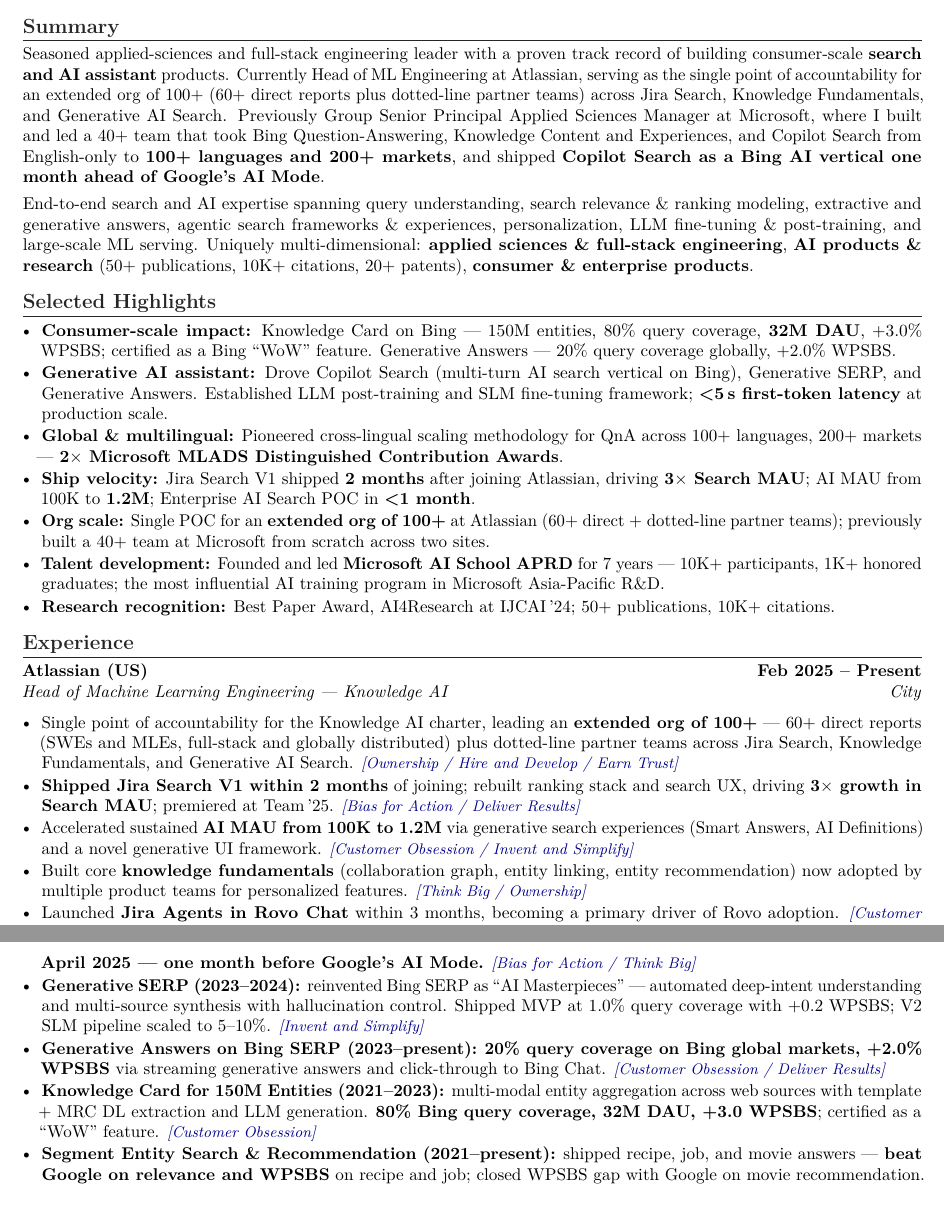
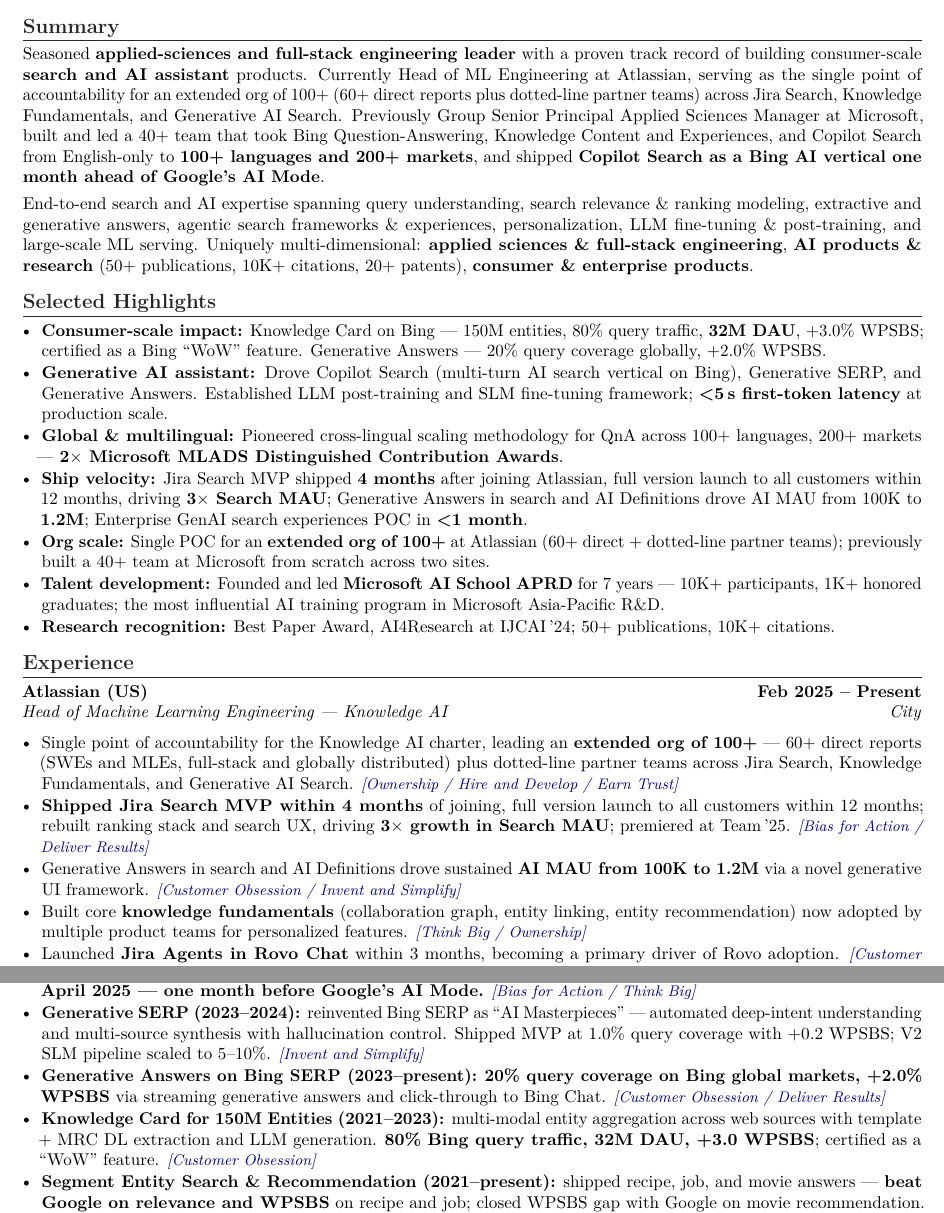
Before and after one commit to gongyiming1013-tech/Resume, a LaTeX document (MingGong/Ming_Gong_Amazon_PrimeVideo.tex): two parts of pages 1 and 2 of 2, joined at a grey line, cut so that both start at the same text. Compiled offline with pdfLaTeX.

Commit message:
Refine summary and Atlassian details
- Bold 'applied-sciences and full-stack engineering leader'
- Remove first person 'I' from summary
- 80% query coverage -> query traffic
- Jira Search V1 2mo -> MVP 4mo + full version 12mo
- AI MAU description: Generative Answers in search and AI Definitions
- Enterprise AI Search -> Enterprise GenAI search experiences
- Regenerate PDF

Co-authored-by: Copilot <223556219+Copilot@users.noreply.github.com>

```diff
--- a/MingGong/Ming_Gong_Amazon_PrimeVideo.tex
+++ b/MingGong/Ming_Gong_Amazon_PrimeVideo.tex
@@ -41,16 +41,16 @@
 
 % ========== SUMMARY ==========
 \section*{Summary}
-Seasoned applied-sciences and full-stack engineering leader with a proven track record of building consumer-scale \textbf{search and AI assistant} products. Currently Head of ML Engineering at Atlassian, serving as the single point of accountability for an extended org of 100+ (60+ direct reports plus dotted-line partner teams) across Jira Search, Knowledge Fundamentals, and Generative AI Search. Previously Group Senior Principal Applied Sciences Manager at Microsoft, where I built and led a 40+ team that took Bing Question-Answering, Knowledge Content and Experiences, and Copilot Search from English-only to \textbf{100+ languages and 200+ markets}, and shipped \textbf{Copilot Search as a Bing AI vertical one month ahead of Google's AI Mode}.\\[4pt]
+Seasoned \textbf{applied-sciences and full-stack engineering leader} with a proven track record of building consumer-scale \textbf{search and AI assistant} products. Currently Head of ML Engineering at Atlassian, serving as the single point of accountability for an extended org of 100+ (60+ direct reports plus dotted-line partner teams) across Jira Search, Knowledge Fundamentals, and Generative AI Search. Previously Group Senior Principal Applied Sciences Manager at Microsoft, built and led a 40+ team that took Bing Question-Answering, Knowledge Content and Experiences, and Copilot Search from English-only to \textbf{100+ languages and 200+ markets}, and shipped \textbf{Copilot Search as a Bing AI vertical one month ahead of Google's AI Mode}.\\[4pt]
 End-to-end search and AI expertise spanning query understanding, search relevance \& ranking modeling, extractive and generative answers, agentic search frameworks \& experiences, personalization, LLM fine-tuning \& post-training, and large-scale ML serving. Uniquely multi-dimensional: \textbf{applied sciences \& full-stack engineering}, \textbf{AI products \& research} (50+ publications, 10K+ citations, 20+ patents), \textbf{consumer \& enterprise products}.
 
 % ========== HIGHLIGHTS ==========
 \section*{Selected Highlights}
 \begin{itemize}
-  \item \textbf{Consumer-scale impact:} Knowledge Card on Bing — 150M entities, 80\% query coverage, \textbf{32M DAU}, +3.0\% WPSBS; certified as a Bing ``WoW'' feature. Generative Answers — 20\% query coverage globally, +2.0\% WPSBS.
+  \item \textbf{Consumer-scale impact:} Knowledge Card on Bing — 150M entities, 80\% query traffic, \textbf{32M DAU}, +3.0\% WPSBS; certified as a Bing ``WoW'' feature. Generative Answers — 20\% query coverage globally, +2.0\% WPSBS.
   \item \textbf{Generative AI assistant:} Drove Copilot Search (multi-turn AI search vertical on Bing), Generative SERP, and Generative Answers. Established LLM post-training and SLM fine-tuning framework; \textbf{<5\,s first-token latency} at production scale.
   \item \textbf{Global \& multilingual:} Pioneered cross-lingual scaling methodology for QnA across 100+ languages, 200+ markets — \textbf{2$\times$ Microsoft MLADS Distinguished Contribution Awards}.
-  \item \textbf{Ship velocity:} Jira Search V1 shipped \textbf{2 months} after joining Atlassian, driving \textbf{3$\times$ Search MAU}; AI MAU from 100K to \textbf{1.2M}; Enterprise AI Search POC in \textbf{<1 month}.
+  \item \textbf{Ship velocity:} Jira Search MVP shipped \textbf{4 months} after joining Atlassian, full version launch to all customers within 12 months, driving \textbf{3$\times$ Search MAU}; Generative Answers in search and AI Definitions drove AI MAU from 100K to \textbf{1.2M}; Enterprise GenAI search experiences POC in \textbf{<1 month}.
   \item \textbf{Org scale:} Single POC for an \textbf{extended org of 100+} at Atlassian (60+ direct + dotted-line partner teams); previously built a 40+ team at Microsoft from scratch across two sites.
   \item \textbf{Talent development:} Founded and led \textbf{Microsoft AI School APRD} for 7 years — 10K+ participants, 1K+ honored graduates; the most influential AI training program in Microsoft Asia-Pacific R\&D.
   \item \textbf{Research recognition:} Best Paper Award, AI4Research at IJCAI\,'24; 50+ publications, 10K+ citations.
@@ -62,11 +62,11 @@
 \role{Atlassian (US)}{Head of Machine Learning Engineering --- Knowledge AI}{Feb 2025 -- Present}{{{City}}}
 \begin{itemize}
   \item Single point of accountability for the Knowledge AI charter, leading an \textbf{extended org of 100+} — 60+ direct reports (SWEs and MLEs, full-stack and globally distributed) plus dotted-line partner teams across Jira Search, Knowledge Fundamentals, and Generative AI Search. \lp{Ownership / Hire and Develop / Earn Trust}
-  \item \textbf{Shipped Jira Search V1 within 2 months} of joining; rebuilt ranking stack and search UX, driving \textbf{3$\times$ growth in Search MAU}; premiered at Team\,'25. \lp{Bias for Action / Deliver Results}
-  \item Accelerated sustained \textbf{AI MAU from 100K to 1.2M} via generative search experiences (Smart Answers, AI Definitions) and a novel generative UI framework. \lp{Customer Obsession / Invent and Simplify}
+  \item \textbf{Shipped Jira Search MVP within 4 months} of joining, full version launch to all customers within 12 months; rebuilt ranking stack and search UX, driving \textbf{3$\times$ growth in Search MAU}; premiered at Team\,'25. \lp{Bias for Action / Deliver Results}
+  \item Generative Answers in search and AI Definitions drove sustained \textbf{AI MAU from 100K to 1.2M} via a novel generative UI framework. \lp{Customer Obsession / Invent and Simplify}
   \item Built core \textbf{knowledge fundamentals} (collaboration graph, entity linking, entity recommendation) now adopted by multiple product teams for personalized features. \lp{Think Big / Ownership}
   \item Launched \textbf{Jira Agents in Rovo Chat} within 3 months, becoming a primary driver of Rovo adoption. \lp{Customer Obsession / Deliver Results}
-  \item Initiated and led an \textbf{Enterprise AI Search} product from zero — POC in <1 month, now progressing to GA. \lp{Invent and Simplify}
+  \item Initiated and led an \textbf{Enterprise GenAI search experiences} product from zero — POC in <1 month, now progressing to GA. \lp{Invent and Simplify}
 \end{itemize}
 
 \vspace{4pt}
@@ -76,7 +76,7 @@
   \item \textbf{Copilot Search (Bing AI vertical, 2024--2025):} delivered multi-turn AI search experience unifying GenQnA, GenSERP, and Magazine; built scalable LLM generation pipelines and task-specific SLMs (incl.\ R1-distilled). \textbf{Shipped April 2025 — one month before Google's AI Mode.} \lp{Bias for Action / Think Big}
   \item \textbf{Generative SERP (2023--2024):} reinvented Bing SERP as ``AI Masterpieces'' — automated deep-intent understanding and multi-source synthesis with hallucination control. Shipped MVP at 1.0\% query coverage with +0.2 WPSBS; V2 SLM pipeline scaled to 5--10\%. \lp{Invent and Simplify}
   \item \textbf{Generative Answers on Bing SERP (2023--present):} \textbf{20\% query coverage on Bing global markets, +2.0\% WPSBS} via streaming generative answers and click-through to Bing Chat. \lp{Customer Obsession / Deliver Results}
-  \item \textbf{Knowledge Card for 150M Entities (2021--2023):} multi-modal entity aggregation across web sources with template + MRC DL extraction and LLM generation. \textbf{80\% Bing query coverage, 32M DAU, +3.0 WPSBS}; certified as a ``WoW'' feature. \lp{Customer Obsession}
+  \item \textbf{Knowledge Card for 150M Entities (2021--2023):} multi-modal entity aggregation across web sources with template + MRC DL extraction and LLM generation. \textbf{80\% Bing query traffic, 32M DAU, +3.0 WPSBS}; certified as a ``WoW'' feature. \lp{Customer Obsession}
   \item \textbf{Segment Entity Search \& Recommendation (2021--present):} shipped recipe, job, and movie answers — \textbf{beat Google on relevance and WPSBS} on recipe and job; closed WPSBS gap with Google on movie recommendation. \lp{Are Right, A Lot}
   \item \textbf{Microsoft Copilot on Edge (2023):} long-document summarization and chat over PDFs and long-form web pages — 1000+ page docs at \textbf{95\%+ accuracy}; demoed at Microsoft Copilot 2023 announcement event; shipped to Edge and Windows Copilot. \lp{Deliver Results}
   \item \textbf{NLU Platform ``Orca'' (2020--present):} unified query understanding pipeline (domain, intent, slots, topics) powering answer triggering. \textbf{95\%+ of Bing answers (coverage $\ge$ 0.05\%)} onboarded; 60\% of onboarding answers closed triggering gap with Google. \lp{Invent and Simplify}
```
Also changed, not shown: MingGong/Ming_Gong_Amazon_PrimeVideo.pdf, 1 other file.
